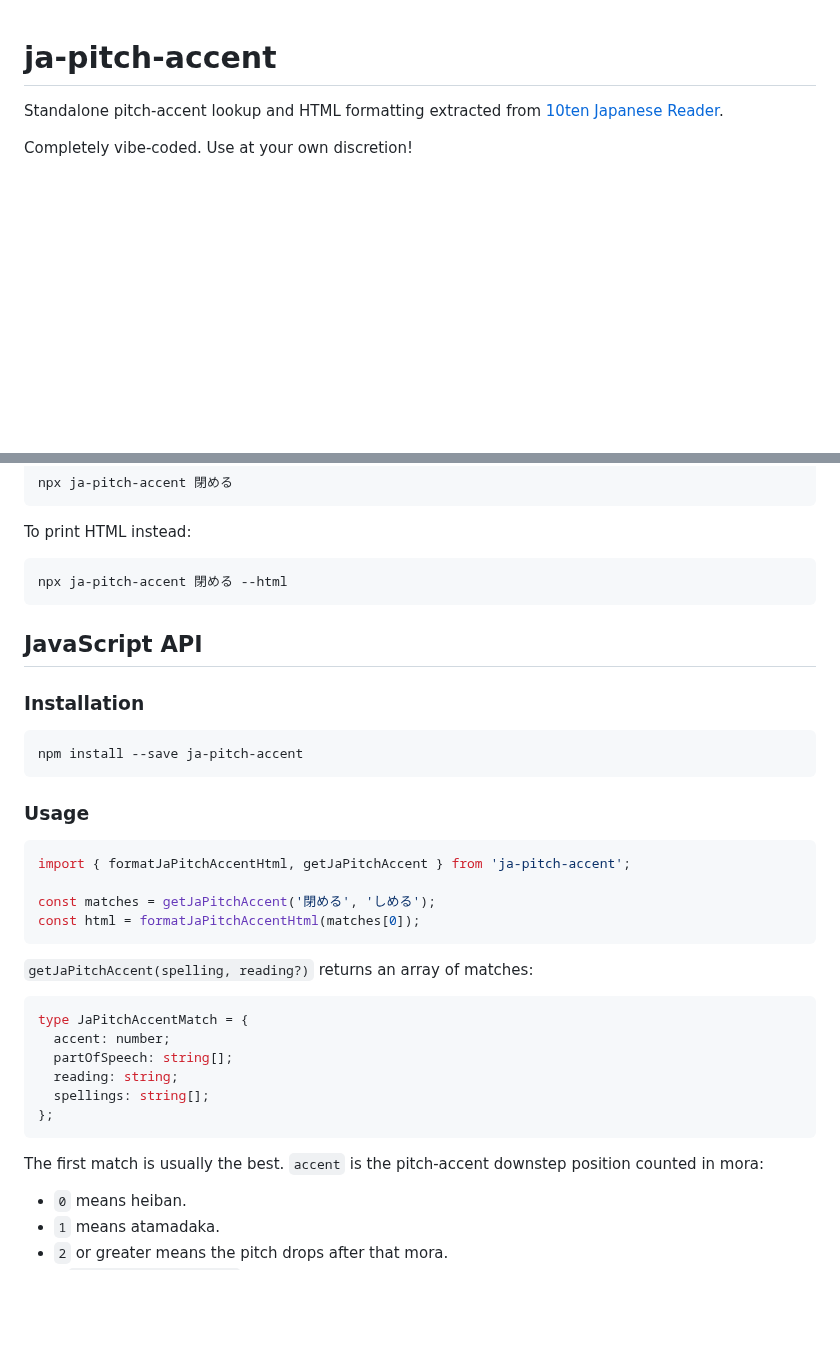
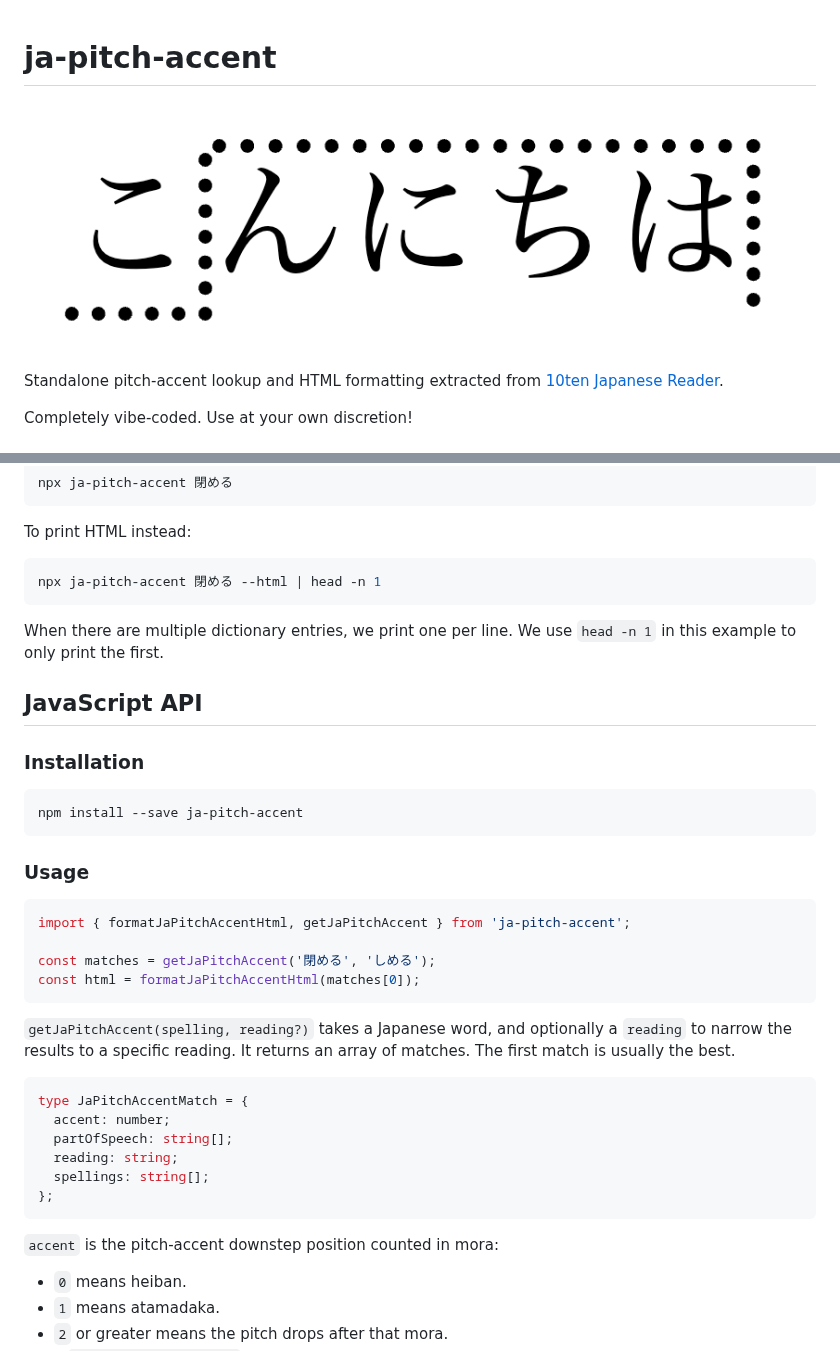
Before and after one commit to joliss/ja-pitch-accent, a Markdown page: README.md, 2 parts joined by grey strips. GitHub-like rendering; pictures changed too: docs/example.png (added); blank space fills up the shorter version.

Commit message:
Improve README
Image generated with
{ echo '<!doctype html>' && npx --yes --package=. ja-pitch-accent --html こんにちは; } > index.html

````diff
--- a/README.md
+++ b/README.md
@@ -1,4 +1,6 @@
 # ja-pitch-accent
+
+![Example](docs/example.png)
 
 Standalone pitch-accent lookup and HTML formatting extracted from [10ten Japanese Reader](https://10ten.life/en/).
 
@@ -19,14 +21,16 @@ npx ja-pitch-accent 閉める
 To print HTML instead:
 
 ```sh
-npx ja-pitch-accent 閉める --html
+npx ja-pitch-accent 閉める --html | head -n 1
 ```
+
+When there are multiple dictionary entries, we print one per line. We use `head -n 1` in this example to only print the first.
 
 ## JavaScript API
 
 ### Installation
 
-```bash
+```sh
 npm install --save ja-pitch-accent
 ```
 
@@ -39,7 +43,7 @@ const matches = getJaPitchAccent('閉める', 'しめる');
 const html = formatJaPitchAccentHtml(matches[0]);
 ```
 
-`getJaPitchAccent(spelling, reading?)` returns an array of matches:
+`getJaPitchAccent(spelling, reading?)` takes a Japanese word, and optionally a `reading` to narrow the results to a specific reading. It returns an array of matches. The first match is usually the best.
 
 ```ts
 type JaPitchAccentMatch = {
@@ -50,7 +54,7 @@ type JaPitchAccentMatch = {
 };
 ```
 
-The first match is usually the best. `accent` is the pitch-accent downstep position counted in mora:
+`accent` is the pitch-accent downstep position counted in mora:
 
 - `0` means heiban.
 - `1` means atamadaka.
````
